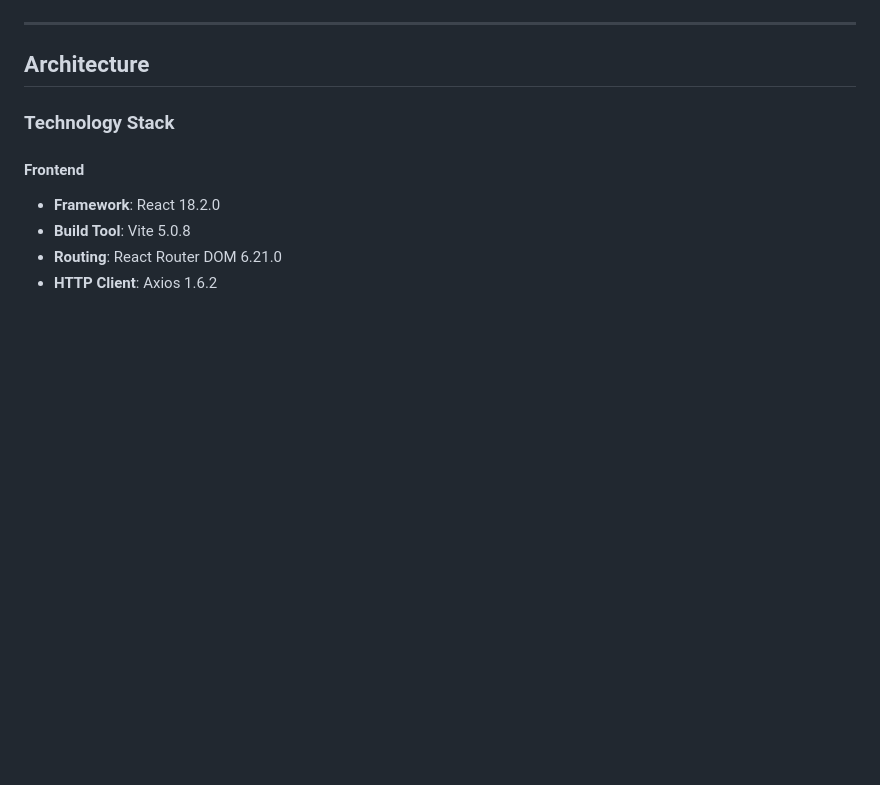
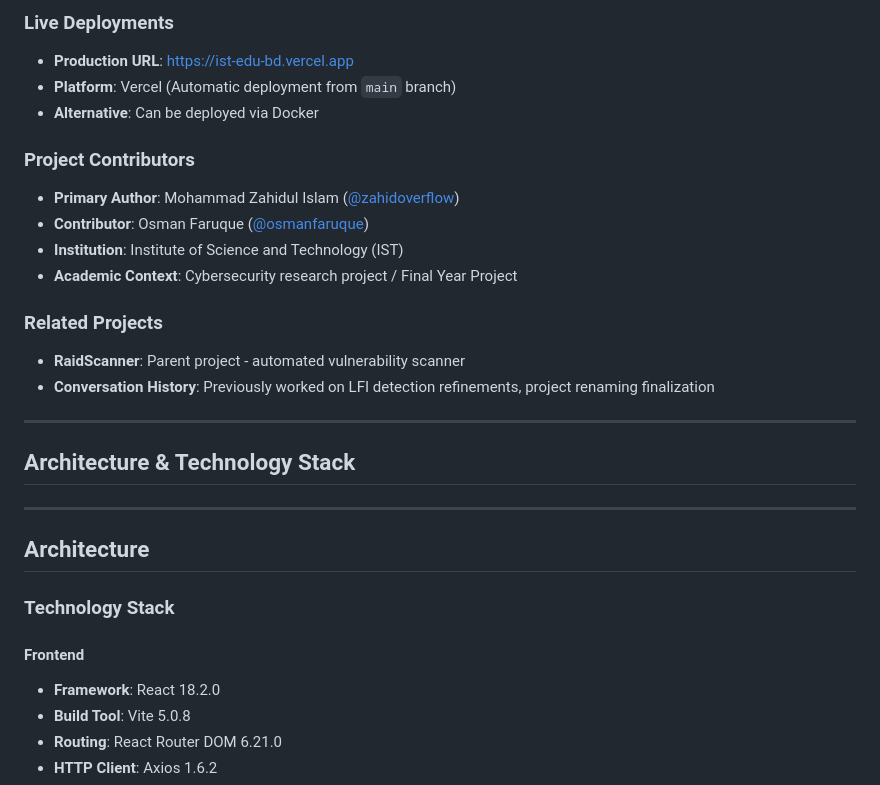
Before and after one commit to aqilwaza/diit-edu-bd, a Markdown page: docs/CONTEXT.md, the part around one of its changes. Drawn GitHub-style; blank space fills up the shorter version.

```diff
--- a/docs/CONTEXT.md
+++ b/docs/CONTEXT.md
@@ -26,3 +68,21 @@ An intentionally vulnerable web application designed for security testing, educa
+### Live Deployments
+- **Production URL**: https://ist-edu-bd.vercel.app
+- **Platform**: Vercel (Automatic deployment from `main` branch)
+- **Alternative**: Can be deployed via Docker
+
+### Project Contributors
+- **Primary Author**: Mohammad Zahidul Islam ([@zahidoverflow](https://github.com/zahidoverflow))
+- **Contributor**: Osman Faruque ([@osmanfaruque](https://github.com/osmanfaruque))
+- **Institution**: Institute of Science and Technology (IST)
+- **Academic Context**: Cybersecurity research project / Final Year Project
+
+### Related Projects
+- **RaidScanner**: Parent project - automated vulnerability scanner
+- **Conversation History**: Previously worked on LFI detection refinements, project renaming finalization
+
+---
+
+## Architecture & Technology Stack
 
 ---
 
```
Also changed, not shown: other parts of docs/CONTEXT.md (+57 -15 lines).
